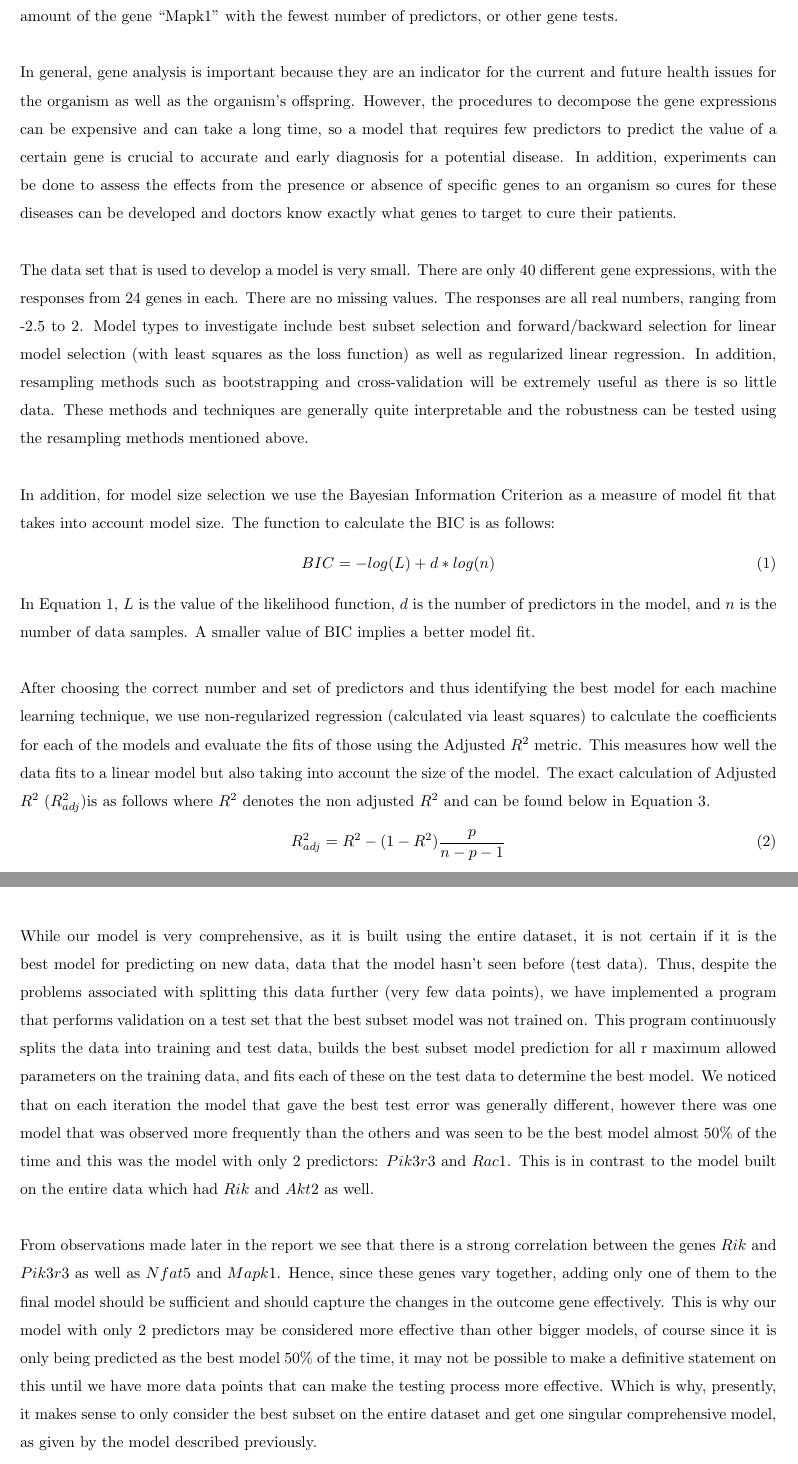
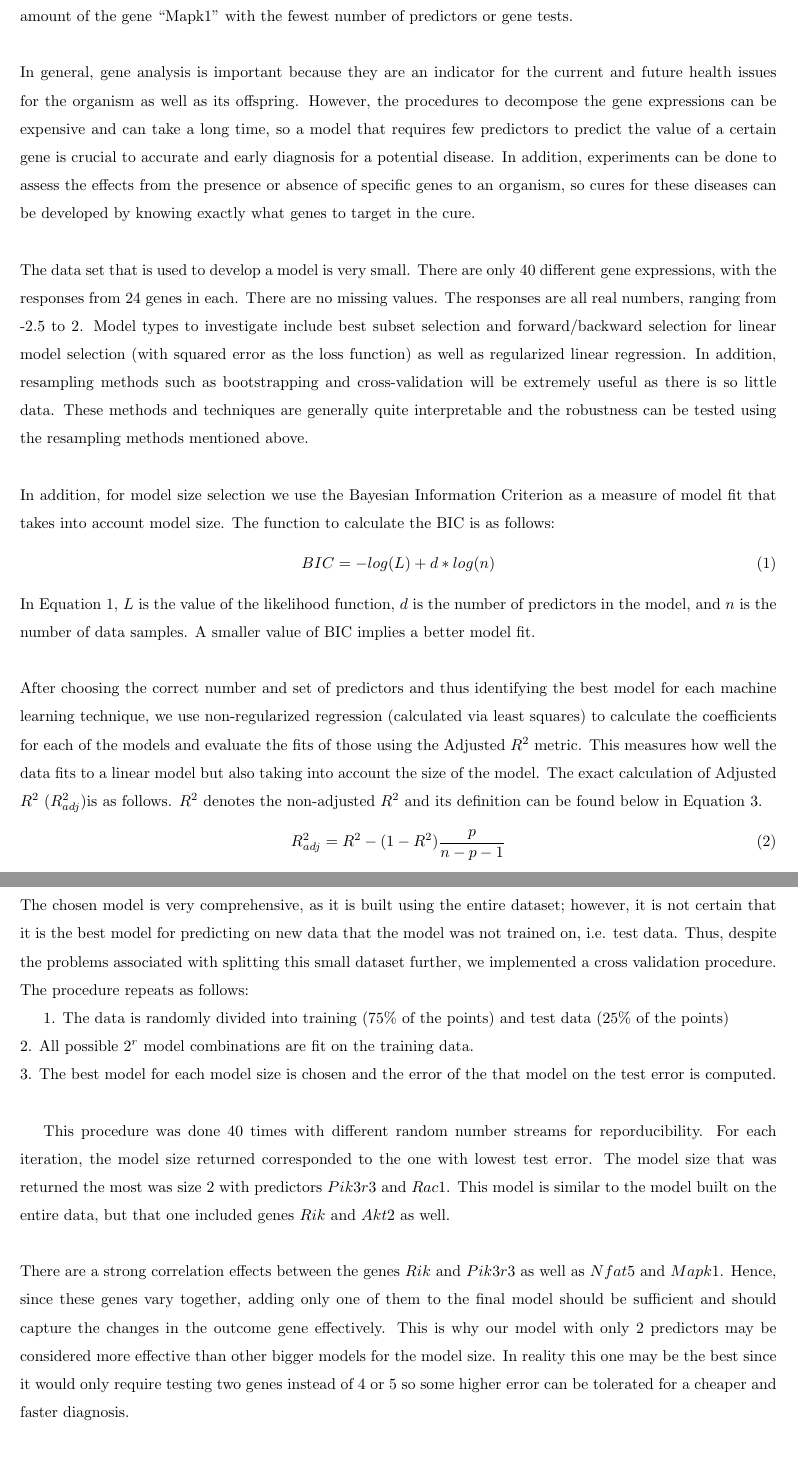
Before and after one commit to gloriadazevedo/Mice_Gene_Expression_Problem, a LaTeX document (report.tex): two parts of pages 2 and 4 of 8, joined at a grey line, cut so that both start at the same text. Compiled offline with pdfLaTeX.

Commit message:
Final document changes

```diff
--- a/report.tex
+++ b/report.tex
@@ -29,13 +29,13 @@ The goal of this analysis is to create a model that accurately predicts the valu
 
 \section{Introduction and Problem Definition}
-The goal of this analysis is to take a gene expression data set for a mouse and develop a model to predict the amount of the gene ``Mapk1".  This gene is very prominent and plays a significant role in cell proliferation.  In general, cells reproduce to make new healthy cells and dispose of older cells; however, an abnormally large amount of cell proliferation can lead to cancerous cells.  If there exists a good (cheap and fast) method to measure the gene creation of proliferating proteins in a patient over time, then the doctors can detect the early onset of cancer and other diseases.  Early diagnosis and the resulting less-invasive treatment usually result in higher survival rate for these patients.  Gene tests in the present day can generally be run to measure the amount of a specific gene in a sample; however, the process can take up to a few days and a sample can only be used once to test the amount of a gene, reliably.  Thus, the goal is to find a model that can accurately predict the amount of the gene  ``Mapk1" with the fewest number of predictors, or other gene tests.\\
+The goal of this analysis is to take a gene expression data set for a mouse and develop a model to predict the amount of the gene ``Mapk1".  This gene is very prominent and plays a significant role in cell proliferation.  In general, cells reproduce to make new healthy cells and dispose of older cells; however, an abnormally large amount of cell proliferation can lead to cancerous cells.  If there exists a good (cheap and fast) method to measure the gene creation of proliferating proteins in a patient over time, then the doctors can detect the early onset of cancer and other diseases.  Early diagnosis and the resulting less-invasive treatment usually result in higher survival rate for these patients.  Gene tests in the present day can generally be run to measure the amount of a specific gene in a sample; however, the process can take up to a few days and a sample can only be used once to test the amount of a gene, reliably.  Thus, the goal is to find a model that can accurately predict the amount of the gene  ``Mapk1" with the fewest number of predictors or gene tests.\\
 \null\\
 %
-In general, gene analysis is important because they are an indicator for the current and future health issues for the organism as well as the organism's offspring.  However, the procedures to decompose the gene expressions can be expensive and can take a long time, so a model that requires few predictors to predict the value of a certain gene is crucial to accurate and early diagnosis for a potential disease.  In addition, experiments can be done to assess the effects from the presence or absence of specific genes to an organism so cures for these diseases can be developed and doctors know exactly what genes to target to cure their patients.\\
+In general, gene analysis is important because they are an indicator for the current and future health issues for the organism as well as its offspring.  However, the procedures to decompose the gene expressions can be expensive and can take a long time, so a model that requires few predictors to predict the value of a certain gene is crucial to accurate and early diagnosis for a potential disease.  In addition, experiments can be done to assess the effects from the presence or absence of specific genes to an organism, so cures for these diseases can be developed by knowing exactly what genes to target in the cure.\\
 \null\\
 %
 The data set that is used to develop a model is very small.  There are only 40 different gene expressions, with the responses from 24 genes
-in each.  There are no missing values.  The responses are all real numbers, ranging from -2.5 to 2.  Model types to investigate include best subset selection and forward/backward selection for linear model selection (with least squares as the loss function) as well as regularized linear regression.  In addition, resampling methods such as bootstrapping and cross-validation will be extremely useful as there is so little data.  These methods and techniques are generally quite interpretable and the robustness can be tested using the resampling methods mentioned above.\\
+in each.  There are no missing values.  The responses are all real numbers, ranging from -2.5 to 2.  Model types to investigate include best subset selection and forward/backward selection for linear model selection (with squared error as the loss function) as well as regularized linear regression.  In addition, resampling methods such as bootstrapping and cross-validation will be extremely useful as there is so little data.  These methods and techniques are generally quite interpretable and the robustness can be tested using the resampling methods mentioned above.\\
 \null\\
 In addition, for model size selection we use the Bayesian Information Criterion as a measure of model fit that takes into account model size.  The function to calculate the BIC is as follows:
 \begin{equation}
@@ -44,7 +44,7 @@ BIC=-log(L)+d*log(n)
 \end{equation}
 In Equation \ref{eq:BIC}, $L$ is the value of the likelihood function, $d$ is the number of predictors in the model, and $n$ is the number of data samples.  A smaller value of BIC implies a better model fit.  \\
 \null\\
-After choosing the correct number and set of predictors and thus identifying the best model for each machine learning technique, we use non-regularized regression (calculated via least squares) to calculate the coefficients for each of the models and evaluate the fits of those using the Adjusted $R^2$ metric. This measures how well the data fits to a linear model but also taking into account the size of the model.  The exact calculation of Adjusted $R^2$ ($R^2_{adj}$)is as follows where $R^2$ denotes the non adjusted $R^2$ and can be found below in Equation \ref{eq:R2}.
+After choosing the correct number and set of predictors and thus identifying the best model for each machine learning technique, we use non-regularized regression (calculated via least squares) to calculate the coefficients for each of the models and evaluate the fits of those using the Adjusted $R^2$ metric. This measures how well the data fits to a linear model but also taking into account the size of the model.  The exact calculation of Adjusted $R^2$ ($R^2_{adj}$)is as follows.  $R^2$ denotes the non-adjusted $R^2$ and its definition can be found below in Equation \ref{eq:R2}.
 \begin{equation}
 R^2_{adj} = R^2-(1-R^2)\frac{p}{n-p-1}
 \label{eq:AdjR2}
@@ -67,11 +66,15 @@ There are 23 genes that can be leveraged to predict the response for the ``Mapk1
 \end{figure}
 From the chart we determine that the model with the lowest BIC value is the one that includes $Akt2$, $Rik$, $Pik3r3$, and $Rac1$.  The BIC value for the top model (4 predictors) is  -19.2352 while the BIC value for the second best model (5 predictors) is -18.9804 which are both fairly close, if we wanted to consider the 5 predictor model as well.\\
 \null\\
-While our model is very comprehensive, as it is built using the entire dataset, it is not certain if it is the best model for predicting on new data, data that the model hasn't seen before (test data).
-Thus, despite the problems associated with splitting this data further (very few data points), we have implemented a program that performs validation on a test set that the best subset model was not trained on. This program continuously splits the data into training and test data, builds the best subset model prediction for all r maximum allowed parameters on the training data, and fits each of these on the test data to determine the best model. We noticed that on each iteration the model that gave the best test error was generally different, however there was one model that was observed more frequently than the others and was seen to be the best model almost 50\% of the time and this was the model with only 2 predictors: $Pik3r3$ and $Rac1$. This is in contrast to the model built on the entire data which had $Rik$ and $Akt2$ as well.\\
+The chosen model is very comprehensive, as it is built using the entire dataset; however, it is not certain that it is the best model for predicting on new data that the model was not trained on, i.e. test data.  Thus, despite the problems associated with splitting this small dataset further, we implemented a cross validation procedure. The procedure repeats as follows:
+
+1. The data is randomly divided into training (75\% of the points) and test data (25\% of the points)\\
+2. All possible $2^r$ model combinations are fit on the training data.\\
+3. The best model for each model size is chosen and the error of the that model on the test error is computed. \\
+
+This procedure was done 40 times with different random number streams for reporducibility.  For each iteration, the model size returned corresponded to the one with lowest test error.  The model size that was returned the most was size 2 with predictors $Pik3r3$ and $Rac1$. This model is similar to the model built on the entire data, but that one included genes $Rik$ and $Akt2$ as well.\\
 \null\\
-From observations made later in the report we see that there is a strong correlation between the genes $Rik$ and $Pik3r3$ as well as $Nfat5$ and $Mapk1$. Hence, since these genes vary together, adding only one of them to the final model should be sufficient and should capture the changes in the outcome gene effectively. This is why our model with only 2 predictors may be considered more effective than other bigger models, of course since it is only being predicted as the best model 50\% of the time, it may not be possible to make a definitive statement on this until we have more data points that can make the testing process more effective. Which is why, presently, it makes sense to only consider the best subset on the entire dataset and get one singular comprehensive model, as given by the model described previously.
-
+There are a strong correlation effects between the genes $Rik$ and $Pik3r3$ as well as $Nfat5$ and $Mapk1$. Hence, since these genes vary together, adding only one of them to the final model should be sufficient and should capture the changes in the outcome gene effectively. This is why our model with only 2 predictors may be considered more effective than other bigger models for the model size.  In reality this one may be the best since it would only require testing two genes instead of 4 or 5 so some higher error can be tolerated for a cheaper and faster diagnosis.
 %
 \subsection{Forward-Backward Model Selection}
 The Forward-Backward Model Selection is a variant of the Best Subset Selection which is less computationally expensive.  In the future, if we had more predictors or genes for the model instead of only 23, then this would be a good algorithm to use instead of best subsets as the number of models tested increases linearly instead of exponentially.  The algorithm starts with an initial model and a corresponding objective value (in this case we use the Bayesain Information Criterion (BIC) because it has a larger penalty on larger models).  For each step in the algorithm, models with one more variable than the current model and models with one less variable than the current model are each fit in turn and the BIC is calculated for each.  In other words, if the current size of the model was $k$, then the model fits $23-k$ models of size $k+1$ and $k-1$ models of size $k-1$ and evaluates the objective value of each.  The next step of the algorithm uses the model with the smallest objective value to proceed with the next iteration (which could be the original model of size $k$).  The algorithm finishes when adding or removing a variable from the model would yield a higher BIC value.\\
```
Also changed, not shown: report.pdf, report.tex (35 more changed lines), 2 other files.
